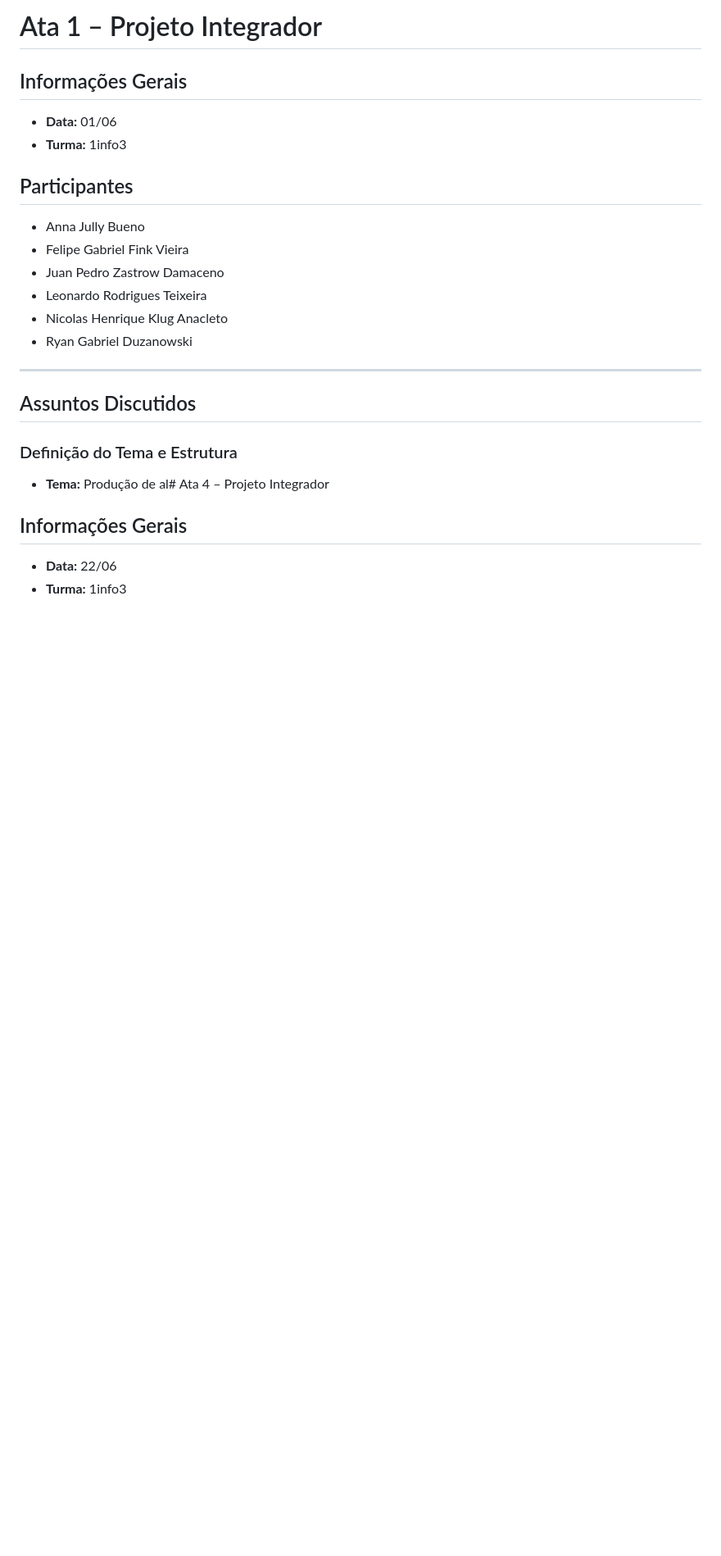
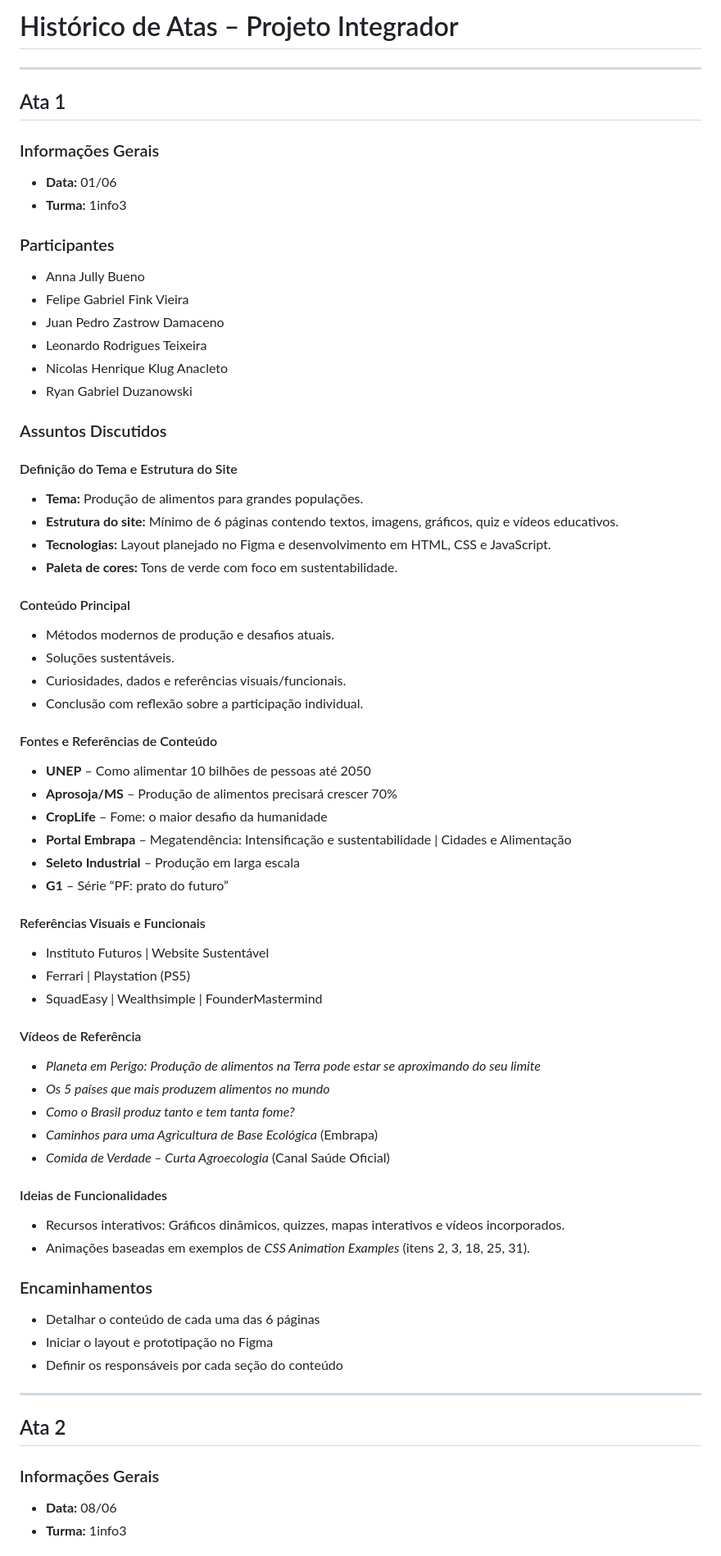
Before and after one commit to HenriqueTorres179/PI-Projeto_de_Civilizacoes, a Markdown page: README.md, the part around one of its changes. Shown at 82% size. Rendered like a GitHub page; blank space fills up the shorter version.

```diff
--- a/README.md
+++ b/README.md
@@ -1,10 +1,14 @@
-# Ata 1 – Projeto Integrador
+# Histórico de Atas – Projeto Integrador
 
-##  Informações Gerais
+---
+
+## Ata 1
+
+### Informações Gerais
 * **Data:** 01/06
 * **Turma:** 1info3
 
-##  Participantes
+### Participantes
 * Anna Jully Bueno
 * Felipe Gabriel Fink Vieira
 * Juan Pedro Zastrow Damaceno
@@ -12,14 +16,54 @@
 * Nicolas Henrique Klug Anacleto
 * Ryan Gabriel Duzanowski
 
+### Assuntos Discutidos
+
+#### Definição do Tema e Estrutura do Site
+* **Tema:** Produção de alimentos para grandes populações.
+* **Estrutura do site:** Mínimo de 6 páginas contendo textos, imagens, gráficos, quiz e vídeos educativos.
+* **Tecnologias:** Layout planejado no Figma e desenvolvimento em HTML, CSS e JavaScript.
+* **Paleta de cores:** Tons de verde com foco em sustentabilidade.
+
+#### Conteúdo Principal
+* Métodos modernos de produção e desafios atuais.
+* Soluções sustentáveis.
+* Curiosidades, dados e referências visuais/funcionais.
+* Conclusão com reflexão sobre a participação individual.
+
+#### Fontes e Referências de Conteúdo
+* **UNEP** – Como alimentar 10 bilhões de pessoas até 2050
+* **Aprosoja/MS** – Produção de alimentos precisará crescer 70%
+* **CropLife** – Fome: o maior desafio da humanidade
+* **Portal Embrapa** – Megatendência: Intensificação e sustentabilidade | Cidades e Alimentação
+* **Seleto Industrial** – Produção em larga escala
+* **G1** – Série “PF: prato do futuro”
+
+#### Referências Visuais e Funcionais
+* Instituto Futuros | Website Sustentável
+* Ferrari | Playstation (PS5)
+* SquadEasy | Wealthsimple | FounderMastermind
+
+#### Vídeos de Referência
+* *Planeta em Perigo: Produção de alimentos na Terra pode estar se aproximando do seu limite*
+* *Os 5 países que mais produzem alimentos no mundo*
+* *Como o Brasil produz tanto e tem tanta fome?*
+* *Caminhos para uma Agricultura de Base Ecológica* (Embrapa)
+* *Comida de Verdade – Curta Agroecologia* (Canal Saúde Oficial)
+
+#### Ideias de Funcionalidades
+* Recursos interativos: Gráficos dinâmicos, quizzes, mapas interativos e vídeos incorporados.
+* Animações baseadas em exemplos de *CSS Animation Examples* (itens 2, 3, 18, 25, 31).
+
+### Encaminhamentos
+* Detalhar o conteúdo de cada uma das 6 páginas
+* Iniciar o layout e prototipação no Figma
+* Definir os responsáveis por cada seção do conteúdo
+
 ---
 
-##  Assuntos Discutidos
+## Ata 2
 
-###  Definição do Tema e Estrutura
-* **Tema:** Produção de al# Ata 4 – Projeto Integrador
-
-##  Informações Gerais
-* **Data:** 22/06
+### Informações Gerais
+* **Data:** 08/06
 * **Turma:** 1info3
 
```
Also changed, not shown: other parts of README.md (+52 -94 lines).
